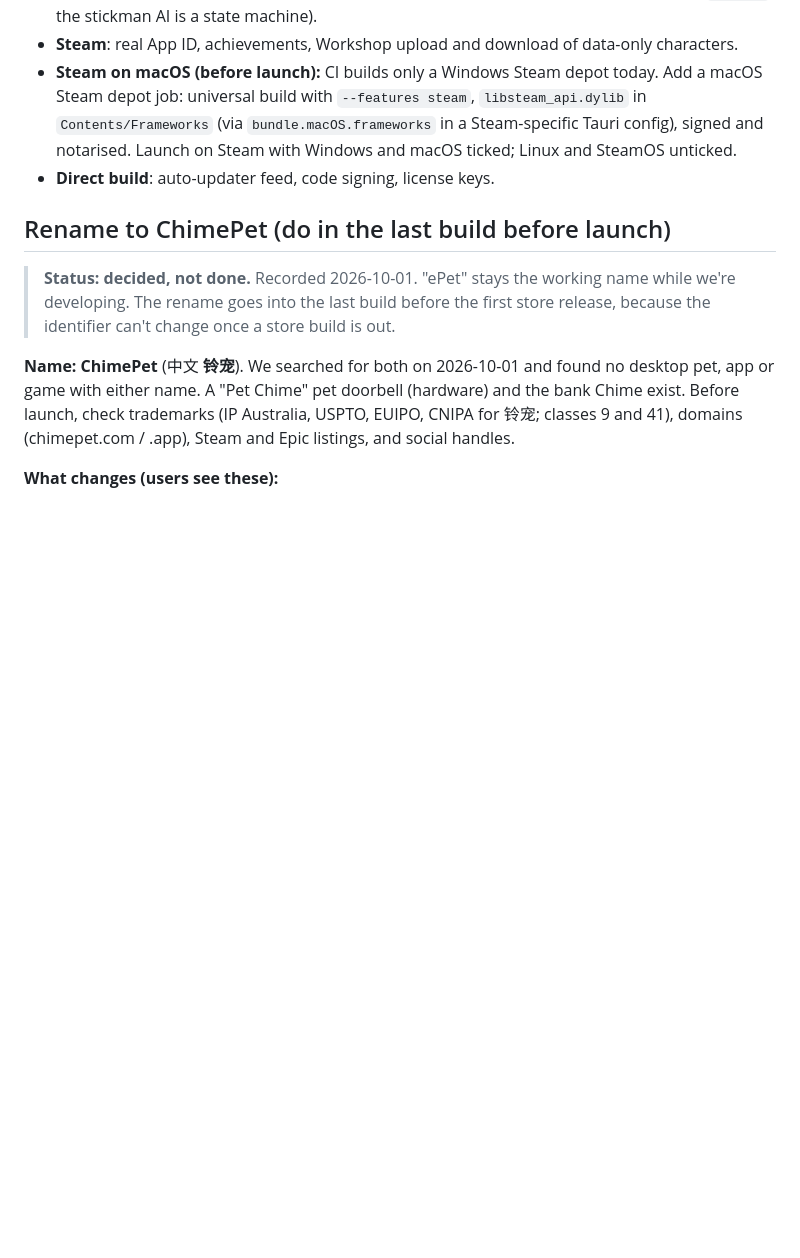
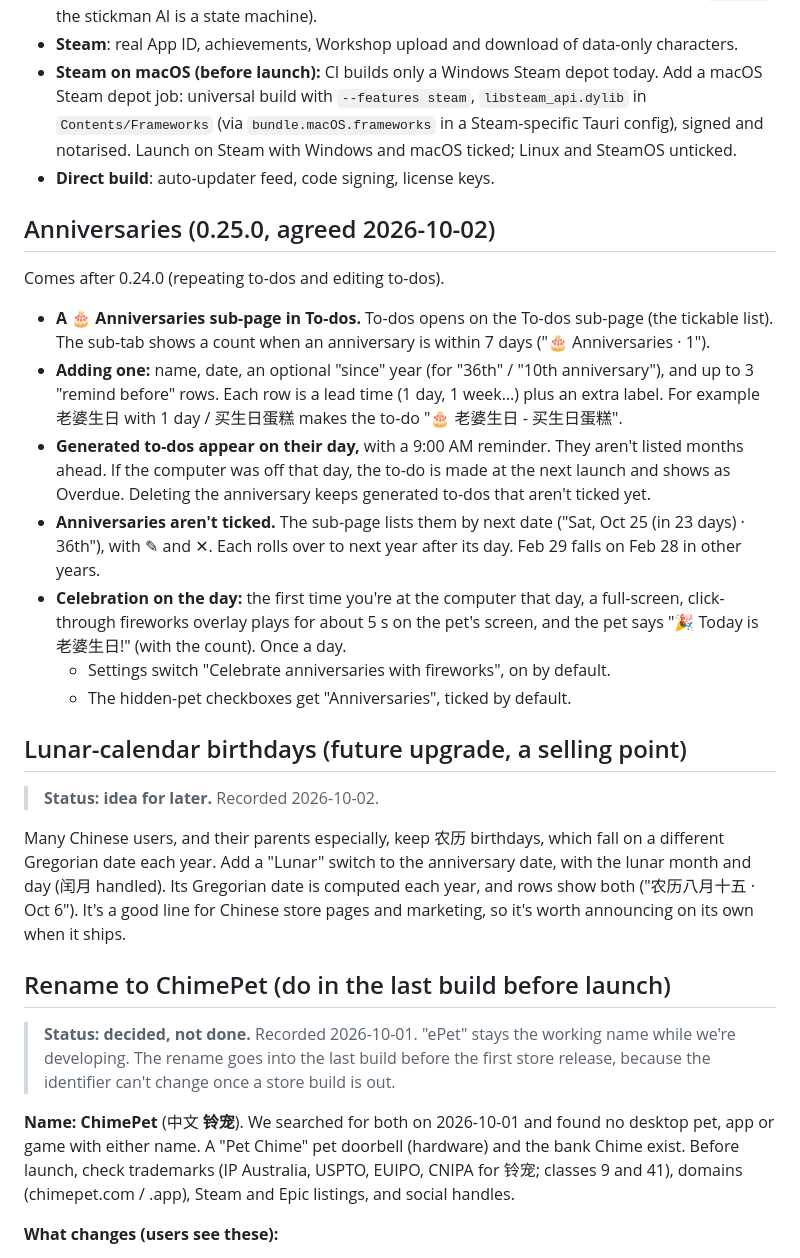
Before and after one commit to Shureby/DesktopPet, a Markdown page: docs/ROADMAP.md, the part around the change. Rendered like a GitHub page; blank space fills up the shorter version.

Commit message:
Roadmap: anniversaries (0.25.0 plan) and lunar-calendar birthdays
Co-Authored-By: Claude Opus 5.5 <noreply@anthropic.com>
Claude-Session: https://claude.ai/code/session_01BLTpVKsqHZUJRffgrAedL8

```diff
--- a/docs/ROADMAP.md
+++ b/docs/ROADMAP.md
@@ -11,6 +11,39 @@
   config), signed and notarised. Launch on Steam with Windows and macOS ticked; Linux and
   SteamOS unticked.
 - **Direct build**: auto-updater feed, code signing, license keys.
+
+## Anniversaries (0.25.0, agreed 2026-10-02)
+
+Comes after 0.24.0 (repeating to-dos and editing to-dos).
+
+- **A 🎂 Anniversaries sub-page in To-dos.** To-dos opens on the To-dos sub-page (the
+  tickable list). The sub-tab shows a count when an anniversary is within 7 days
+  ("🎂 Anniversaries · 1").
+- **Adding one:** name, date, an optional "since" year (for "36th" / "10th anniversary"),
+  and up to 3 "remind before" rows. Each row is a lead time (1 day, 1 week…) plus an
+  extra label. For example 老婆生日 with 1 day / 买生日蛋糕 makes the to-do
+  "🎂 老婆生日 - 买生日蛋糕".
+- **Generated to-dos appear on their day,** with a 9:00 AM reminder. They aren't listed
+  months ahead. If the computer was off that day, the to-do is made at the next launch and
+  shows as Overdue. Deleting the anniversary keeps generated to-dos that aren't ticked yet.
+- **Anniversaries aren't ticked.** The sub-page lists them by next date ("Sat, Oct 25 (in 23
+  days) · 36th"), with ✎ and ✕. Each rolls over to next year after its day. Feb 29 falls
+  on Feb 28 in other years.
+- **Celebration on the day:** the first time you're at the computer that day, a
+  full-screen, click-through fireworks overlay plays for about 5 s on the pet's screen,
+  and the pet says "🎉 Today is 老婆生日!" (with the count). Once a day.
+  - Settings switch "Celebrate anniversaries with fireworks", on by default.
+  - The hidden-pet checkboxes get "Anniversaries", ticked by default.
+
+## Lunar-calendar birthdays (future upgrade, a selling point)
+
+> **Status: idea for later.** Recorded 2026-10-02.
+
+Many Chinese users, and their parents especially, keep 农历 birthdays, which fall on a
+different Gregorian date each year. Add a "Lunar" switch to the anniversary date, with the
+lunar month and day (闰月 handled). Its Gregorian date is computed each year, and rows show
+both ("农历八月十五 · Oct 6"). It's a good line for Chinese store pages and marketing, so
+it's worth announcing on its own when it ships.
 
 ## Rename to ChimePet (do in the last build before launch)
 
```
